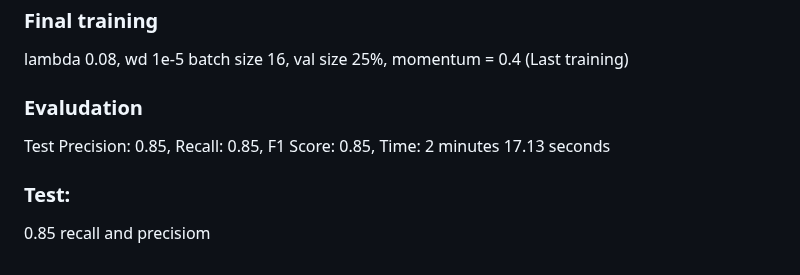
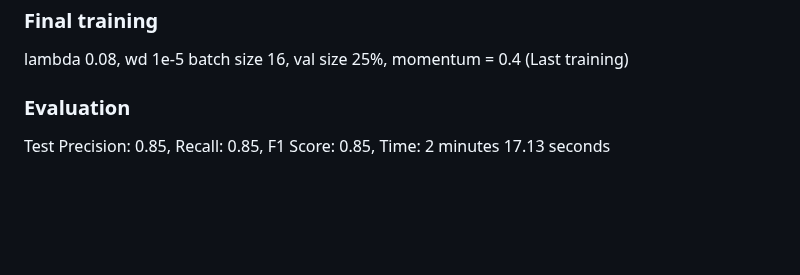
Before and after one commit to linh0610/Age-classfication, a Markdown page: README.md, the part around the change. Rendered like a GitHub page; blank space fills up the shorter version.

```diff
--- a/README.md
+++ b/README.md
@@ -58,8 +58,5 @@ because of that, I increased the drop out rate to 0.4
 - lambda 0.9, wd = 1e-6, batch size = 8
 ### Final training
 lambda 0.08, wd 1e-5 batch size 16, val size 25%, momentum = 0.4 (Last training)
-### Evaludation
+### Evaluation
 Test Precision: 0.85, Recall: 0.85, F1 Score: 0.85, Time: 2 minutes 17.13 seconds
-
-### Test:
-0.85 recall and precisiom
```
